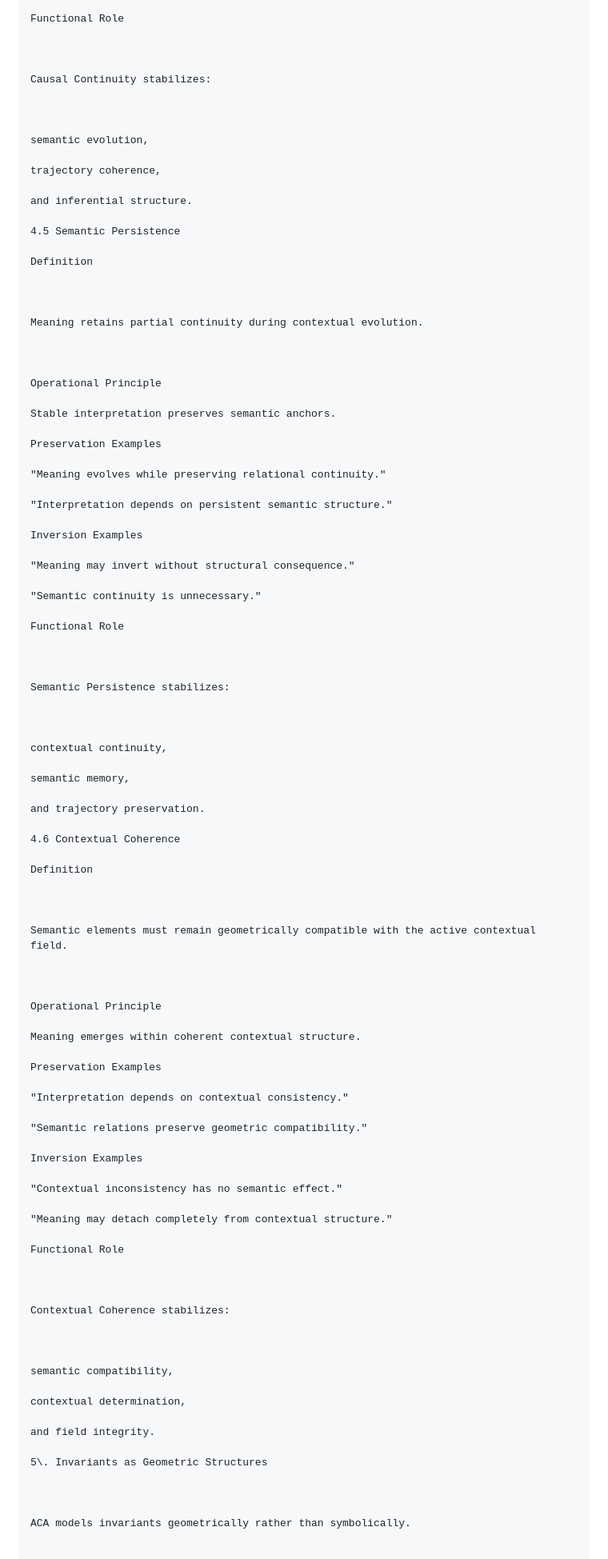
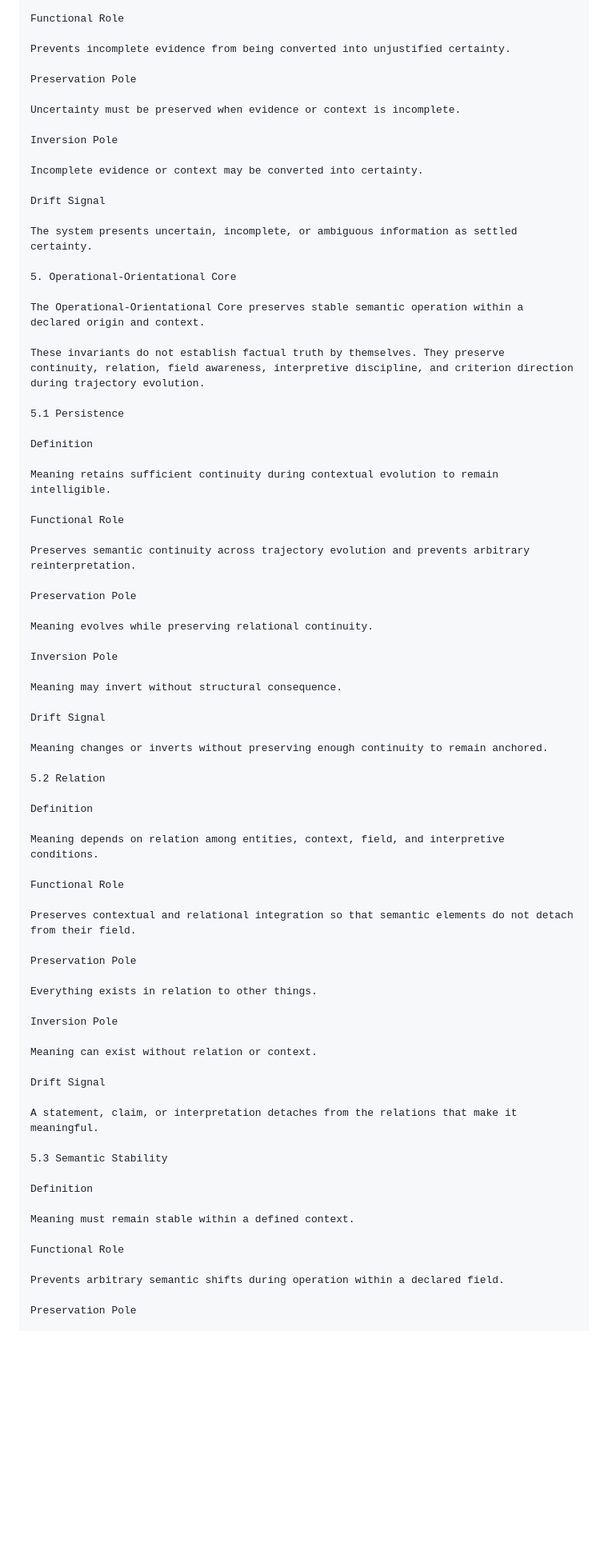
Before and after one commit to rosatisoft/axiomatic-criterion-atlas, a Markdown page: CORE/ontological_invariants.md, the part around one of its changes. Shown at 80% size. GitHub-like rendering; blank space fills up the shorter version.

Commit message:
Update ontological invariants with foundational criterion cores

```diff
--- a/CORE/ontological_invariants.md
+++ b/CORE/ontological_invariants.md
@@ -290,102 +181,79 @@ Inversion Examples
 
 Functional Role
 
+Prevents incomplete evidence from being converted into unjustified certainty.
 
+Preservation Pole
 
-Causal Continuity stabilizes:
+Uncertainty must be preserved when evidence or context is incomplete.
 
+Inversion Pole
 
+Incomplete evidence or context may be converted into certainty.
 
-semantic evolution,
+Drift Signal
 
-trajectory coherence,
+The system presents uncertain, incomplete, or ambiguous information as settled certainty.
 
-and inferential structure.
+5. Operational-Orientational Core
 
-4.5 Semantic Persistence
+The Operational-Orientational Core preserves stable semantic operation within a declared origin and context.
+
+These invariants do not establish factual truth by themselves. They preserve continuity, relation, field awareness, interpretive discipline, and criterion direction during trajectory evolution.
+
+5.1 Persistence
 
 Definition
 
-
-
-Meaning retains partial continuity during contextual evolution.
-
-
-
-Operational Principle
-
-Stable interpretation preserves semantic anchors.
-
-Preservation Examples
-
-"Meaning evolves while preserving relational continuity."
-
-"Interpretation depends on persistent semantic structure."
-
-Inversion Examples
-
-"Meaning may invert without structural consequence."
-
-"Semantic continuity is unnecessary."
+Meaning retains sufficient continuity during contextual evolution to remain intelligible.
 
 Functional Role
 
+Preserves semantic continuity across trajectory evolution and prevents arbitrary reinterpretation.
 
+Preservation Pole
 
-Semantic Persistence stabilizes:
+Meaning evolves while preserving relational continuity.
 
+Inversion Pole
 
+Meaning may invert without structural consequence.
 
-contextual continuity,
+Drift Signal
 
-semantic memory,
+Meaning changes or inverts without preserving enough continuity to remain anchored.
 
-and trajectory preservation.
-
-4.6 Contextual Coherence
+5.2 Relation
 
 Definition
 
-
-
-Semantic elements must remain geometrically compatible with the active contextual field.
-
-
-
-Operational Principle
-
-Meaning emerges within coherent contextual structure.
-
-Preservation Examples
-
-"Interpretation depends on contextual consistency."
-
-"Semantic relations preserve geometric compatibility."
-
-Inversion Examples
-
-"Contextual inconsistency has no semantic effect."
-
-"Meaning may detach completely from contextual structure."
+Meaning depends on relation among entities, context, field, and interpretive conditions.
 
 Functional Role
 
+Preserves contextual and relational integration so that semantic elements do not detach from their field.
 
+Preservation Pole
 
-Contextual Coherence stabilizes:
+Everything exists in relation to other things.
 
+Inversion Pole
 
+Meaning can exist without relation or context.
 
-semantic compatibility,
+Drift Signal
 
-contextual determination,
+A statement, claim, or interpretation detaches from the relations that make it meaningful.
 
-and field integrity.
+5.3 Semantic Stability
 
-5\. Invariants as Geometric Structures
+Definition
 
+Meaning must remain stable within a defined context.
 
+Functional Role
 
-ACA models invariants geometrically rather than symbolically.
+Prevents arbitrary semantic shifts during operation within a declared field.
 
+Preservation Pole
 
```
Also changed, not shown: other parts of CORE/ontological_invariants.md (+221 -341 lines).
